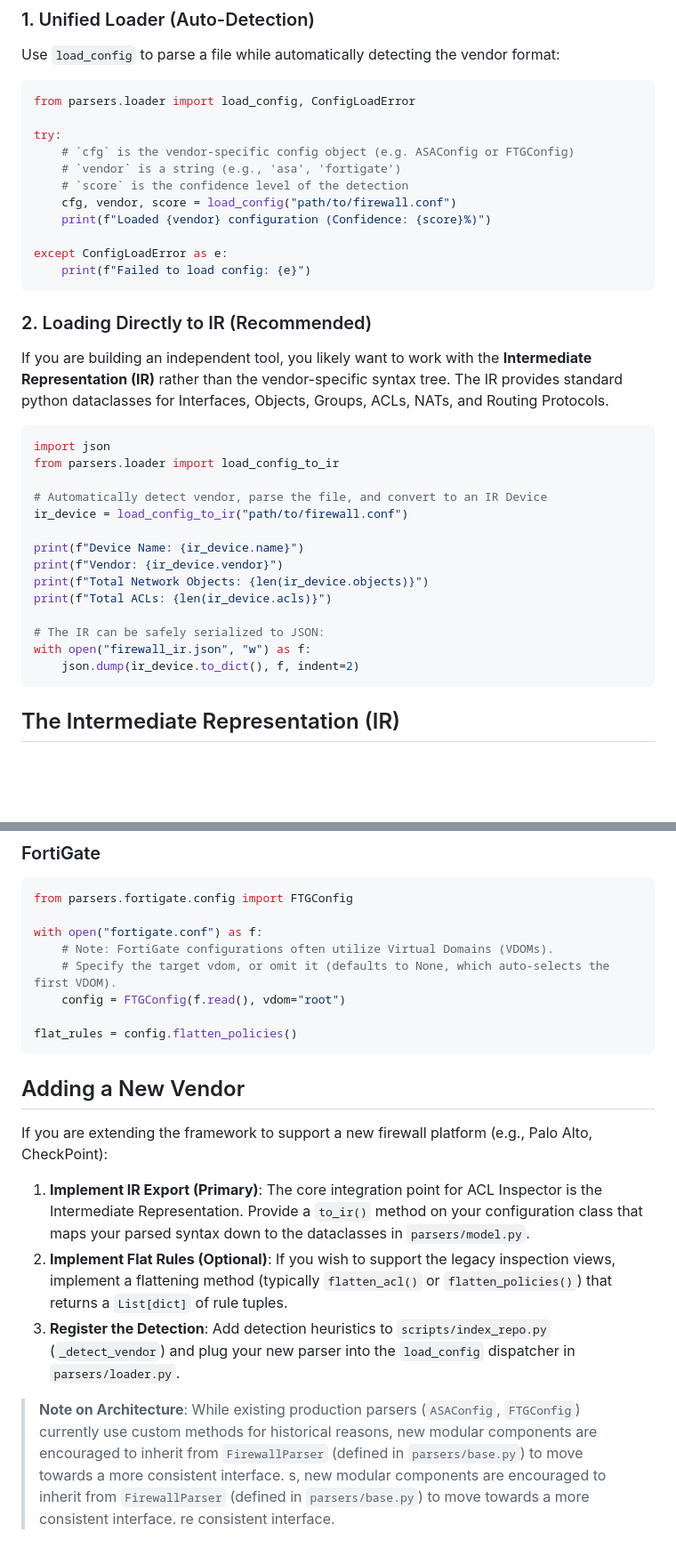
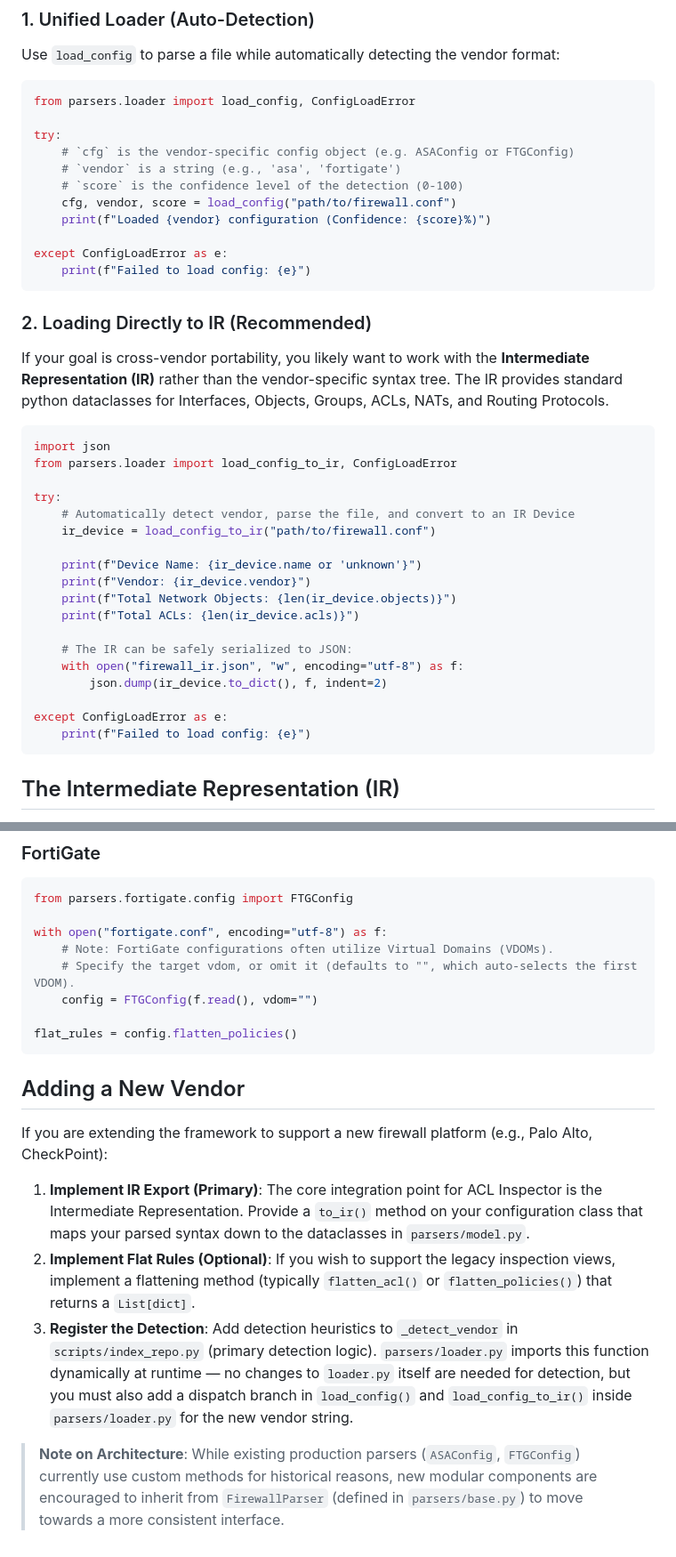
Before and after one commit to jandahl/acl-inspector, a Markdown page: parsers/README.md, 2 parts joined by grey strips. Shown at 89% size. Drawn GitHub-style; blank space fills up the shorter version.

Commit message:
docs: resolve merge artifacts and align FortiGate vdom behavior

````diff
--- a/parsers/README.md
+++ b/parsers/README.md
@@ -18,7 +18,7 @@ from parsers.loader import load_config, ConfigLoadError
 try:
     # `cfg` is the vendor-specific config object (e.g. ASAConfig or FTGConfig)
     # `vendor` is a string (e.g., 'asa', 'fortigate')
-    # `score` is the confidence level of the detection
+    # `score` is the confidence level of the detection (0-100)
     cfg, vendor, score = load_config("path/to/firewall.conf")
     print(f"Loaded {vendor} configuration (Confidence: {score}%)")
 
@@ -28,23 +28,27 @@ except ConfigLoadError as e:
 
 ### 2. Loading Directly to IR (Recommended)
 
-If you are building an independent tool, you likely want to work with the **Intermediate Representation (IR)** rather than the vendor-specific syntax tree. The IR provides standard python dataclasses for Interfaces, Objects, Groups, ACLs, NATs, and Routing Protocols.
+If your goal is cross-vendor portability, you likely want to work with the **Intermediate Representation (IR)** rather than the vendor-specific syntax tree. The IR provides standard python dataclasses for Interfaces, Objects, Groups, ACLs, NATs, and Routing Protocols.
 
 ```python
 import json
-from parsers.loader import load_config_to_ir
+from parsers.loader import load_config_to_ir, ConfigLoadError
 
-# Automatically detect vendor, parse the file, and convert to an IR Device
-ir_device = load_config_to_ir("path/to/firewall.conf")
+try:
+    # Automatically detect vendor, parse the file, and convert to an IR Device
+    ir_device = load_config_to_ir("path/to/firewall.conf")
 
-print(f"Device Name: {ir_device.name}")
-print(f"Vendor: {ir_device.vendor}")
-print(f"Total Network Objects: {len(ir_device.objects)}")
-print(f"Total ACLs: {len(ir_device.acls)}")
+    print(f"Device Name: {ir_device.name or 'unknown'}")
+    print(f"Vendor: {ir_device.vendor}")
+    print(f"Total Network Objects: {len(ir_device.objects)}")
+    print(f"Total ACLs: {len(ir_device.acls)}")
 
-# The IR can be safely serialized to JSON:
-with open("firewall_ir.json", "w") as f:
-    json.dump(ir_device.to_dict(), f, indent=2)
+    # The IR can be safely serialized to JSON:
+    with open("firewall_ir.json", "w", encoding="utf-8") as f:
+        json.dump(ir_device.to_dict(), f, indent=2)
+
+except ConfigLoadError as e:
+    print(f"Failed to load config: {e}")
 ```
 
 ## The Intermediate Representation (IR)
@@ -87,10 +91,10 @@ for rule in flat_rules[:5]:
 ```python
 from parsers.fortigate.config import FTGConfig
 
-with open("fortigate.conf") as f:
+with open("fortigate.conf", encoding="utf-8") as f:
     # Note: FortiGate configurations often utilize Virtual Domains (VDOMs).
-    # Specify the target vdom, or omit it (defaults to None, which auto-selects the first VDOM).
-    config = FTGConfig(f.read(), vdom="root")
+    # Specify the target vdom, or omit it (defaults to "", which auto-selects the first VDOM).
+    config = FTGConfig(f.read(), vdom="")
 
 flat_rules = config.flatten_policies()
 ```
@@ -100,9 +104,7 @@ flat_rules = config.flatten_policies()
 If you are extending the framework to support a new firewall platform (e.g., Palo Alto, CheckPoint):
 
 1. **Implement IR Export (Primary)**: The core integration point for ACL Inspector is the Intermediate Representation. Provide a `to_ir()` method on your configuration class that maps your parsed syntax down to the dataclasses in `parsers/model.py`.
-2. **Implement Flat Rules (Optional)**: If you wish to support the legacy inspection views, implement a flattening method (typically `flatten_acl()` or `flatten_policies()`) that returns a `List[dict]` of rule tuples.
-3. **Register the Detection**: Add detection heuristics to `scripts/index_repo.py` (`_detect_vendor`) and plug your new parser into the `load_config` dispatcher in `parsers/loader.py`.
+2. **Implement Flat Rules (Optional)**: If you wish to support the legacy inspection views, implement a flattening method (typically `flatten_acl()` or `flatten_policies()`) that returns a `List[dict]`.
+3. **Register the Detection**: Add detection heuristics to `_detect_vendor` in `scripts/index_repo.py` (primary detection logic). `parsers/loader.py` imports this function dynamically at runtime — no changes to `loader.py` itself are needed for detection, but you must also add a dispatch branch in `load_config()` and `load_config_to_ir()` inside `parsers/loader.py` for the new vendor string.
 
 > **Note on Architecture**: While existing production parsers (`ASAConfig`, `FTGConfig`) currently use custom methods for historical reasons, new modular components are encouraged to inherit from `FirewallParser` (defined in `parsers/base.py`) to move towards a more consistent interface.
-s, new modular components are encouraged to inherit from `FirewallParser` (defined in `parsers/base.py`) to move towards a more consistent interface.
-re consistent interface.
````
